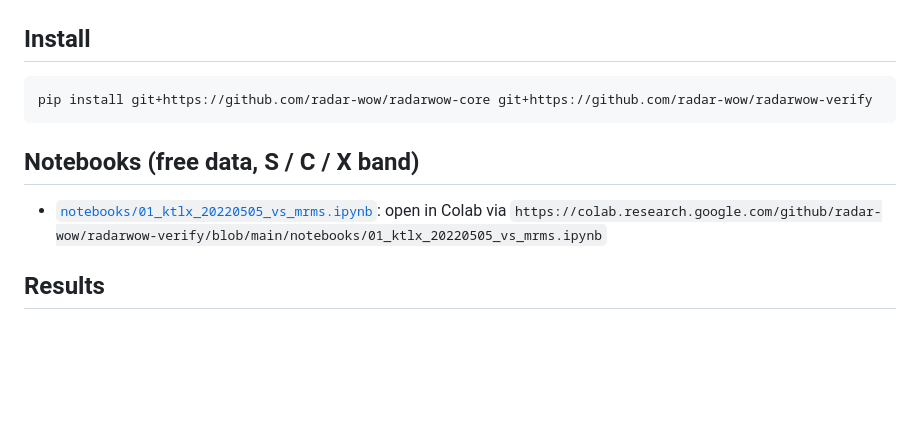
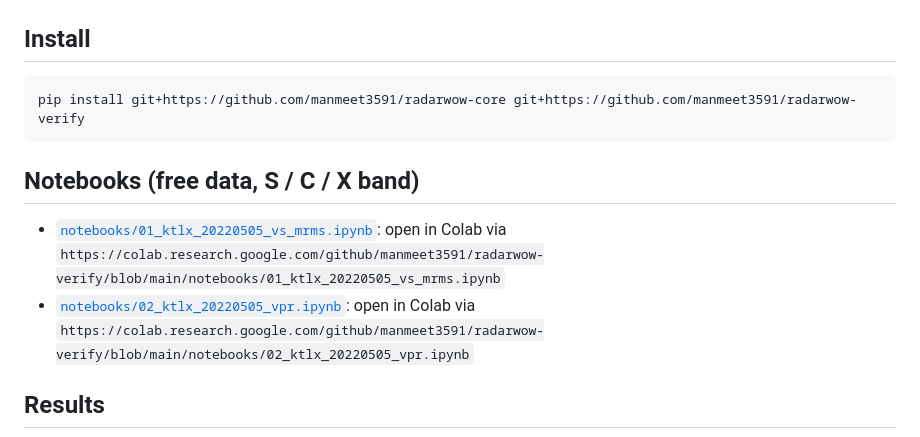
Before and after one commit to manmeet3591/radarwow-verify, a Markdown page: README.md, the part around one of its changes. Rendered like a GitHub page; blank space fills up the shorter version.

````diff
--- a/README.md
+++ b/README.md
@@ -19,12 +19,13 @@ Every algorithm is one class implementing one paper, with the same interface: it
 ## Install
 
 ```bash
-pip install git+https://github.com/radar-wow/radarwow-core git+https://github.com/radar-wow/radarwow-verify
+pip install git+https://github.com/manmeet3591/radarwow-core git+https://github.com/manmeet3591/radarwow-verify
 ```
 
 ## Notebooks (free data, S / C / X band)
 
-- [`notebooks/01_ktlx_20220505_vs_mrms.ipynb`](notebooks/01_ktlx_20220505_vs_mrms.ipynb): open in Colab via `https://colab.research.google.com/github/radar-wow/radarwow-verify/blob/main/notebooks/01_ktlx_20220505_vs_mrms.ipynb`
+- [`notebooks/01_ktlx_20220505_vs_mrms.ipynb`](notebooks/01_ktlx_20220505_vs_mrms.ipynb): open in Colab via `https://colab.research.google.com/github/manmeet3591/radarwow-verify/blob/main/notebooks/01_ktlx_20220505_vs_mrms.ipynb`
+- [`notebooks/02_ktlx_20220505_vpr.ipynb`](notebooks/02_ktlx_20220505_vpr.ipynb): open in Colab via `https://colab.research.google.com/github/manmeet3591/radarwow-verify/blob/main/notebooks/02_ktlx_20220505_vpr.ipynb`
 
 ## Results
 
````
Also changed, not shown: other parts of README.md (+5 -1 lines), docs/figures/04_vpr_profiles.png (added), docs/figures/05_vpr_fit_timeseries.png (added), docs/figures/06_vpr_bias_by_range.png (added), docs/figures/07_vpr_maps.png (added), 4 other files.
